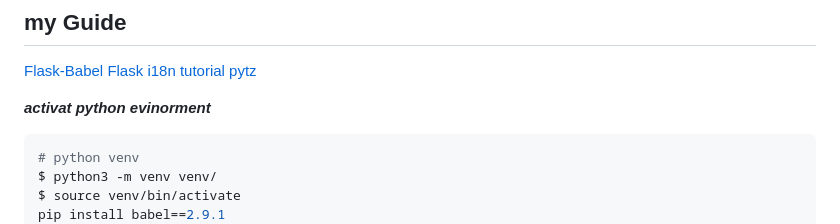
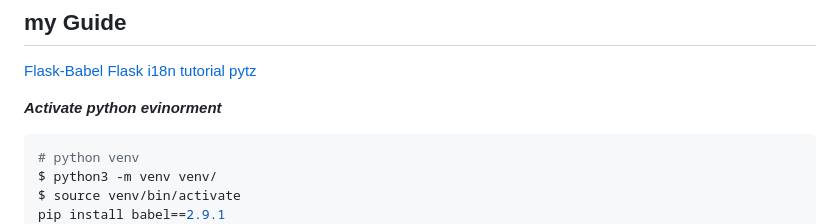
Before and after one commit to samueleffiongjacob/alx-backend, a Markdown page: 0x02-i18n/README.md, the part around the change. GitHub-like rendering.

Commit message:
good reea

````diff
--- a/0x02-i18n/README.md
+++ b/0x02-i18n/README.md
@@ -8,7 +8,7 @@ This project contains tasks for learning to create internationalized web pages w
 [Flask i18n tutorial](https://blog.miguelgrinberg.com/post/the-flask-mega-tutorial-part-xiii-i18n-and-l10n)
 [pytz](https://pypi.org/project/pytz/)
 
-***activat python evinorment***
+***Activate python evinorment***
 
 ```bash
 # python venv
````
